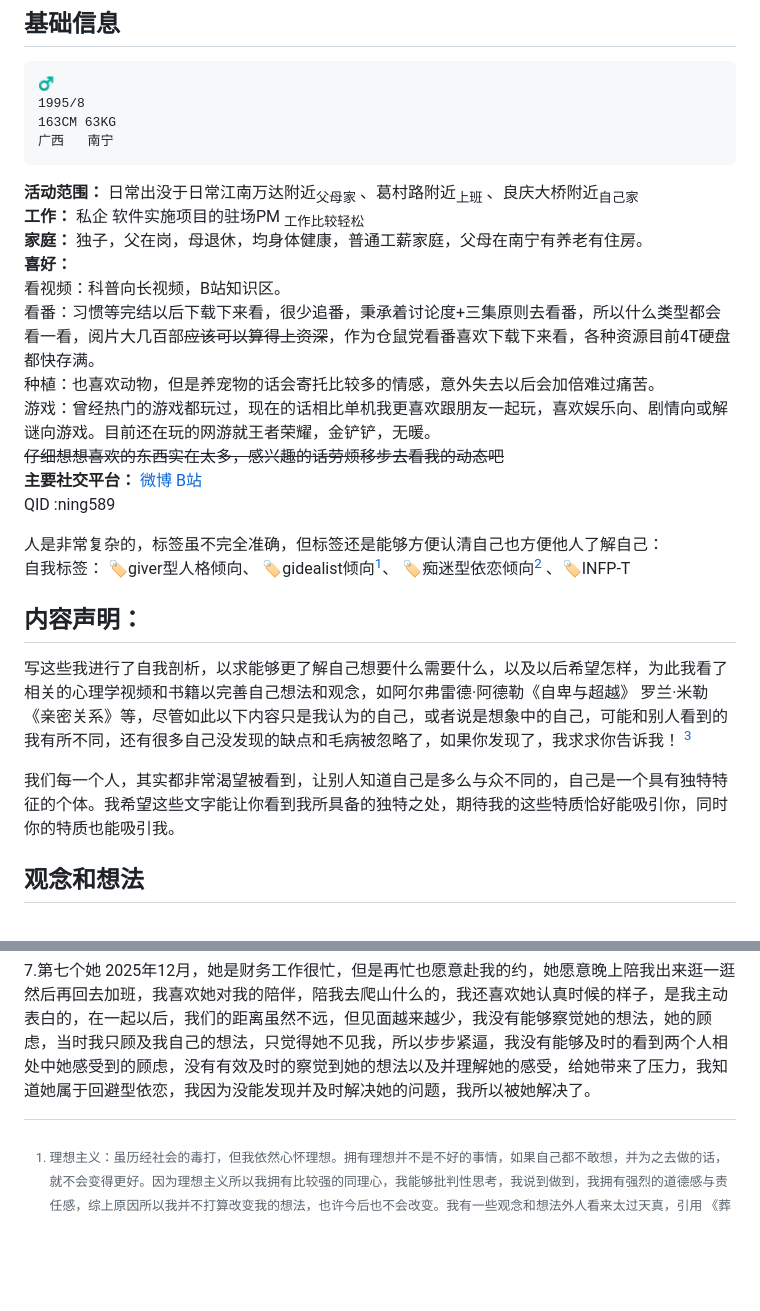
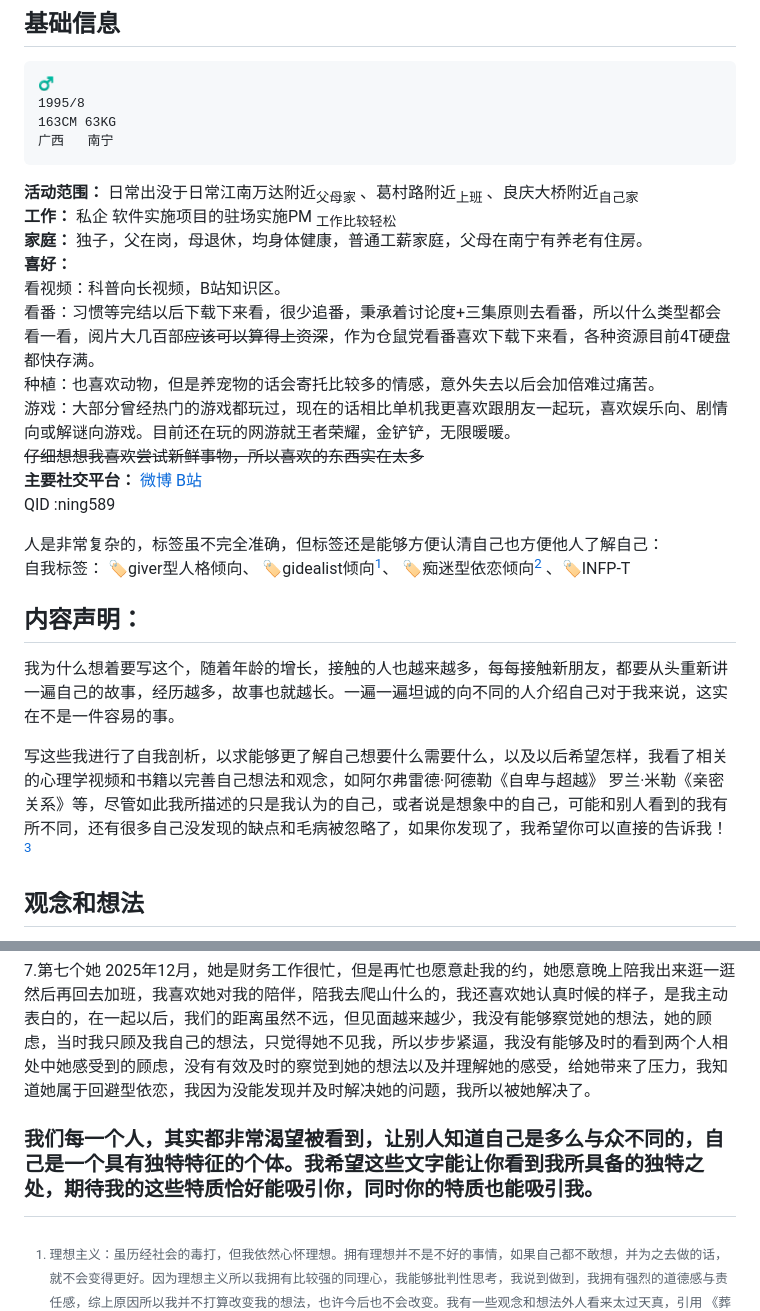
Before and after one commit to qi-nai/introduction, a Markdown page: README.md, 2 parts joined by grey strips. GitHub-like rendering; folded sections open; blank space fills up the shorter version.

```diff
--- a/README.md
+++ b/README.md
@@ -9,15 +9,15 @@
 **活动范围：**
      日常出没于日常江南万达附近<sub>父母家</sub> 、葛村路附近<sub>上班</sub> 、良庆大桥附近<sub>自己家</sub>
 **工作：**
-     私企 软件实施项目的驻场PM <sub>工作比较轻松</sub>
+     私企 软件实施项目的驻场实施PM <sub>工作比较轻松</sub>
 **家庭：**
      独子，父在岗，母退休，均身体健康，普通工薪家庭，父母在南宁有养老有住房。
  **喜好：**
      看视频：科普向长视频，B站知识区。
      看番：习惯等完结以后下载下来看，很少追番，秉承着讨论度+三集原则去看番，所以什么类型都会看一看，阅片大几百部~~应该可以算得上资深~~，作为仓鼠党看番喜欢下载下来看，各种资源目前4T硬盘都快存满。
      种植：也喜欢动物，但是养宠物的话会寄托比较多的情感，意外失去以后会加倍难过痛苦。
-     游戏：曾经热门的游戏都玩过，现在的话相比单机我更喜欢跟朋友一起玩，喜欢娱乐向、剧情向或解谜向游戏。目前还在玩的网游就王者荣耀，金铲铲，无暖。
-     ~~仔细想想喜欢的东西实在太多，感兴趣的话劳烦移步去看我的动态吧~~
+     游戏：大部分曾经热门的游戏都玩过，现在的话相比单机我更喜欢跟朋友一起玩，喜欢娱乐向、剧情向或解谜向游戏。目前还在玩的网游就王者荣耀，金铲铲，无限暖暖。
+     ~~仔细想想我喜欢尝试新鲜事物，所以喜欢的东西实在太多~~
 **主要社交平台：**
        [微博](https://weibo.com/u/5966539512)      [B站](https://space.bilibili.com/3987497)
        QID :ning589
@@ -27,9 +27,9 @@
 
 
 ## 内容声明：
- 写这些我进行了自我剖析，以求能够更了解自己想要什么需要什么，以及以后希望怎样，为此我看了相关的心理学视频和书籍以完善自己想法和观念，如阿尔弗雷德·阿德勒《自卑与超越》 罗兰·米勒《亲密关系》等，尽管如此以下内容只是我认为的自己，或者说是想象中的自己，可能和别人看到的我有所不同，还有很多自己没发现的缺点和毛病被忽略了，如果你发现了，我求求你告诉我！ [^2]
+   我为什么想着要写这个，随着年龄的增长，接触的人也越来越多，每每接触新朋友，都要从头重新讲一遍自己的故事，经历越多，故事也就越长。一遍一遍坦诚的向不同的人介绍自己对于我来说，这实在不是一件容易的事。
 
- 我们每一个人，其实都非常渴望被看到，让别人知道自己是多么与众不同的，自己是一个具有独特特征的个体。我希望这些文字能让你看到我所具备的独特之处，期待我的这些特质恰好能吸引你，同时你的特质也能吸引我。
+   写这些我进行了自我剖析，以求能够更了解自己想要什么需要什么，以及以后希望怎样，我看了相关的心理学视频和书籍以完善自己想法和观念，如阿尔弗雷德·阿德勒《自卑与超越》 罗兰·米勒《亲密关系》等，尽管如此我所描述的只是我认为的自己，或者说是想象中的自己，可能和别人看到的我有所不同，还有很多自己没发现的缺点和毛病被忽略了，如果你发现了，我希望你可以直接的告诉我！ [^2]
 
 ##  观念和想法
 
@@ -115,7 +115,7 @@
 
 </details>
 
-
+### 我们每一个人，其实都非常渴望被看到，让别人知道自己是多么与众不同的，自己是一个具有独特特征的个体。我希望这些文字能让你看到我所具备的独特之处，期待我的这些特质恰好能吸引你，同时你的特质也能吸引我。
 
   [^1]:理想主义：虽历经社会的毒打，但我依然心怀理想。拥有理想并不是不好的事情，如果自己都不敢想，并为之去做的话，就不会变得更好。因为理想主义所以我拥有比较强的同理心，我能够批判性思考，我说到做到，我拥有强烈的道德感与责任感，综上原因所以我并不打算改变我的想法，也许今后也不会改变。我有一些观念和想法外人看来太过天真，引用 《葬送的芙莉莲》的一段话：（其实我的内心  从小时候开始就几乎没有改变  只是以理想的大人为目标 装出大人的样子 不断积累到现在而已 我到死前应该都会继续装出大人的样子吧 ）
 
```
